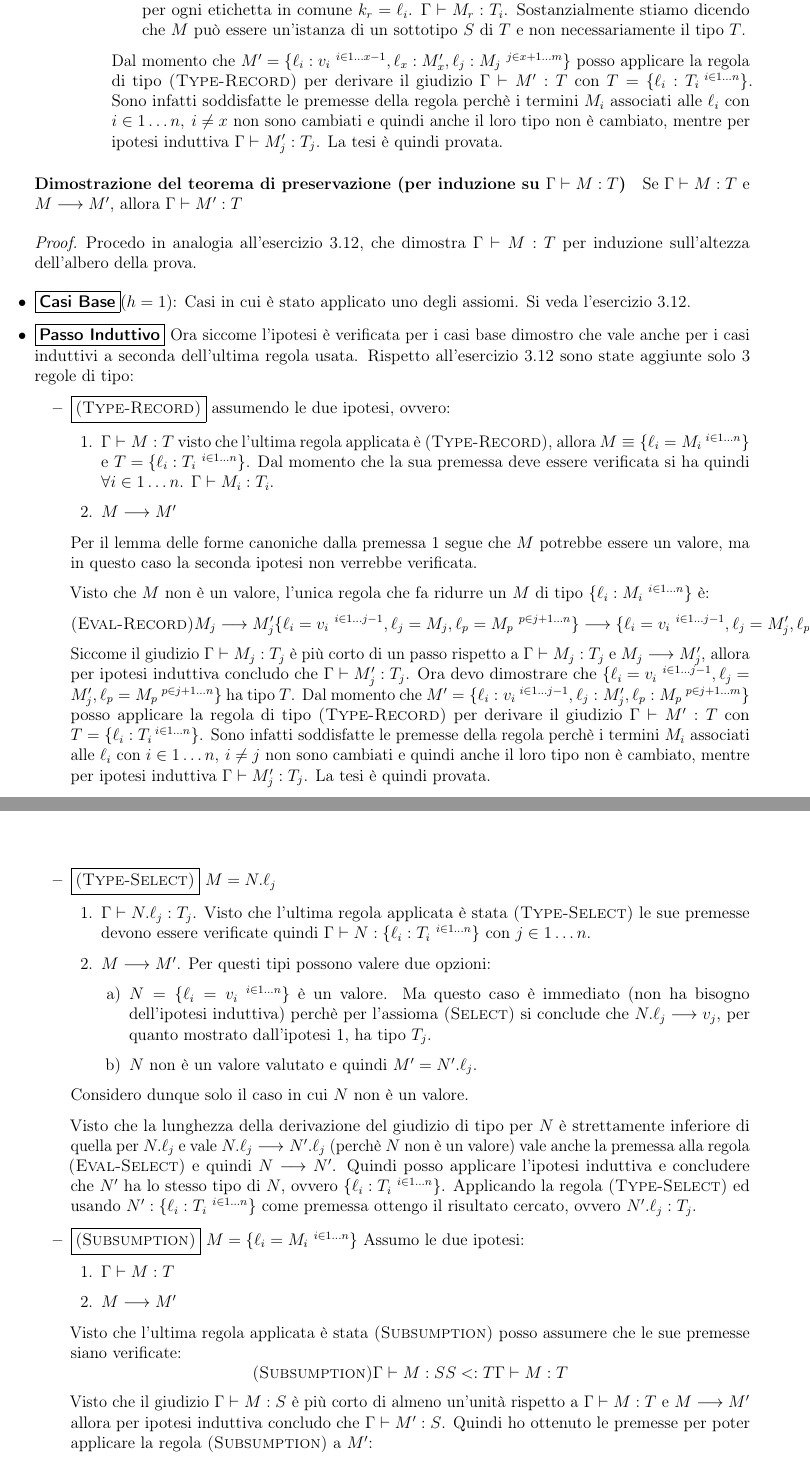
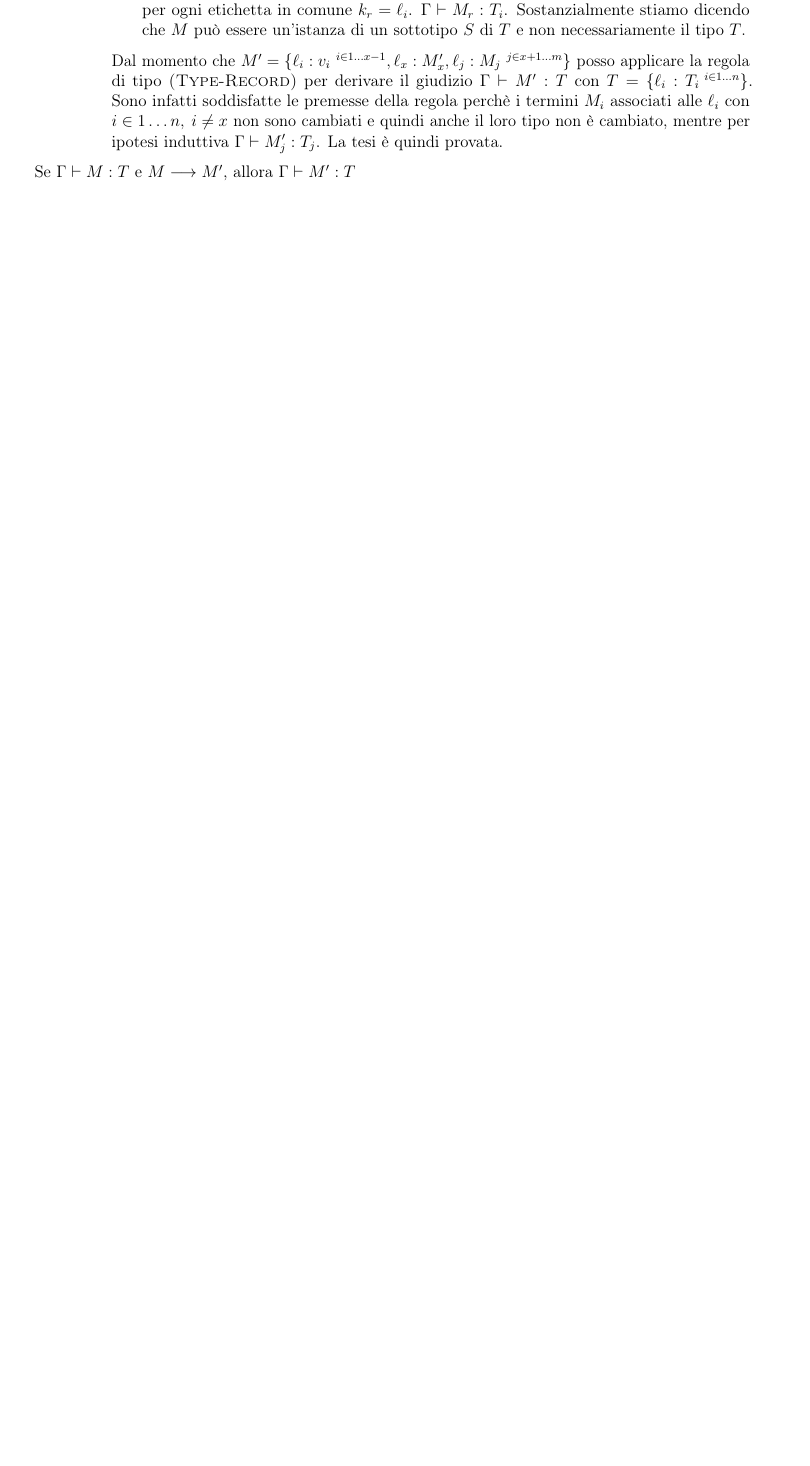
Before and after one commit to sirCamp/LPAAssingment, a LaTeX document (main.tex, which reads esercizi/note9.tex): two parts of pages 44 and 45 of 61 before the commit and part of page 44 of 60 after it, the two joined at a grey line, cut so that both start at the same text, the shorter picture padded with empty space. Compiled offline with pdfLaTeX.

Commit message:
fix some template issues and remove subject reduction theorem dimostration

```diff
--- a/esercizi/note9.tex
+++ b/esercizi/note9.tex
@@ -496,26 +492,28 @@ Inizio dai casi base, che sono quelli in cui $M \longrightarrow M'$ viene da un
 	\end{itemize}
 \end{itemize}
 
-\paragraph{Dimostrazione del teorema di preservazione (per induzione su $\Gamma \vdash M : T$)}
+%\paragraph{Dimostrazione del teorema di preservazione (per induzione su $\Gamma \vdash M : T$)}
 
 	Se $\Gamma \vdash M : T$ e $M \longrightarrow M'$, allora
 	$\Gamma \vdash M':T$
 
-\begin{proof}
-Procedo in analogia all'esercizio 3.12, che dimostra $\Gamma \vdash M : T$ per
-induzione sull'altezza dell'albero della prova.
-\begin{itemize}
-	\item $\boxed{\text{\textbf{Casi Base}}} (h = 1)$: Casi in cui \`e stato applicato uno degli assiomi. Si veda
-	l'esercizio 3.12.
-	\item $\boxed{\text{\textbf{Passo Induttivo}}}$ Ora siccome l'ipotesi \`e verificata
-	per i casi base dimostro che vale anche per i casi induttivi a seconda dell'ultima regola usata.
-	Rispetto all'esercizio 3.12 sono state aggiunte solo
-	3 regole di tipo:
-	\begin{itemize}
-		\item $\boxed{\myrule{Type-Record}}$ assumendo le due ipotesi, ovvero:
-		\begin{enumerate}
-			\item $\Gamma \vdash M : T$ visto che l'ultima regola applicata \`e
-			 \myrule{Type-Record}, allora
+	\iffalse
+%%
+%\begin{proof}
+%Procedo in analogia all'esercizio 3.12, che dimostra $\Gamma \vdash M : T$ per
+%induzione sull'altezza dell'albero della prova.
+%\begin{itemize}
+%	\item $\boxed{\text{\textbf{Casi Base}}} (h = 1)$: Casi in cui \`e stato applicato uno degli assiomi. Si veda
+%	l'esercizio 3.12.
+%	\item $\boxed{\text{\textbf{Passo Induttivo}}}$ Ora siccome l'ipotesi \`e verificata
+%	per i casi base dimostro che vale anche per i casi induttivi a seconda dell'ultima regola usata.
+%	Rispetto all'esercizio 3.12 sono state aggiunte solo
+%	3 regole di tipo:
+%	\begin{itemize}
+%		\item $\boxed{\myrule{Type-Record}}$ assumendo le due ipotesi, ovvero:
+%		\begin{enumerate}
+%			\item $\Gamma \vdash M : T$ visto che l'ultima regola applicata \`e
+%			 \myrule{Type-Record}, allora
 			 $M \equiv \{\ell_i = M_i\ ^{i \in 1 \dots n} \}$ e
 			 $T = \{\ell_i : T_i\ ^{i \in 1 \dots n}\}$. Dal momento che la sua
 			 premessa deve essere verificata si ha quindi
```
Also changed, not shown: main.pdf, esercizi/note9.tex (16 more changed lines).
